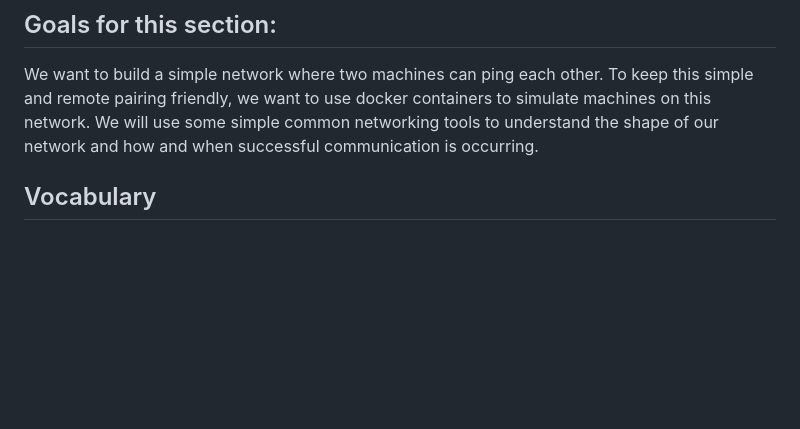
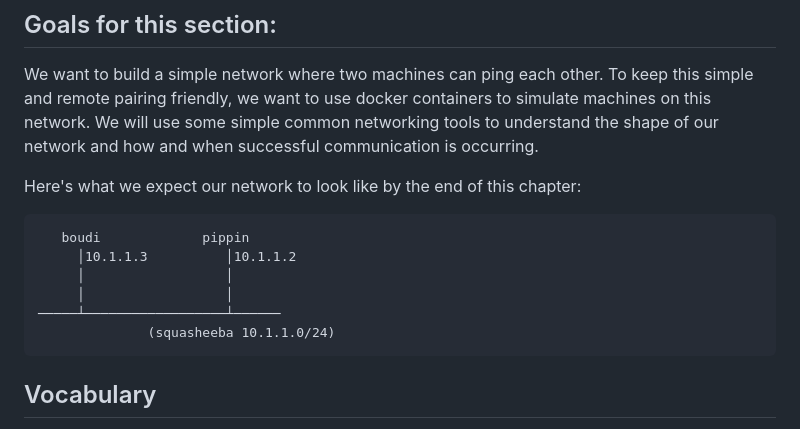
Before and after one commit to build-your-own-internet/byoi, a Markdown page: chapters/001-getting-started/README.md, the part around the change. GitHub-like rendering; blank space fills up the shorter version.

````diff
--- a/chapters/001-getting-started/README.md
+++ b/chapters/001-getting-started/README.md
@@ -7,6 +7,17 @@ keep this simple and remote pairing friendly, we want to use docker containers
 to simulate machines on this network. We will use some simple common networking
 tools to understand the shape of our network and how and when successful
 communication is occurring.
+
+Here's what we expect our network to look like by the end of this chapter:
+
+```
+   boudi             pippin
+     │10.1.1.3          │10.1.1.2
+     │                  │
+     │                  │
+─────┴──────────────────┴──────
+              (squasheeba 10.1.1.0/24)
+```
 
 ## Vocabulary
 
````
Also changed, not shown: chapters/002-smol-internet/README.md (+20 -0 lines), chapters/003-traceroute-aside/README.md (+1 -20 lines).
